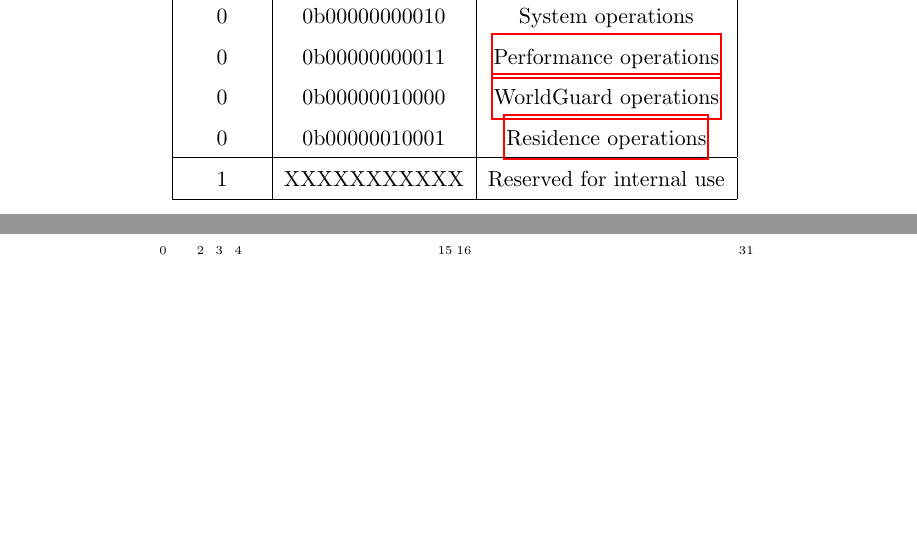
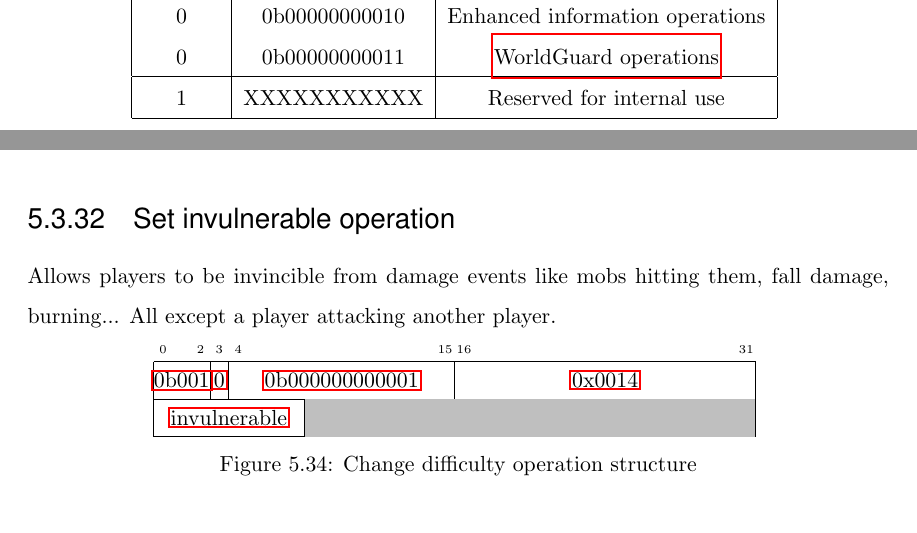
Before and after one commit to watch-wolf/WatchWolf, a LaTeX document (API/API.tex): two parts of pages 110 and 112 of 199 before the commit and two parts of pages 110 and 123 of 199 after it, joined at a grey line, cut so that both start at the same text, the shorter picture padded with empty space. Compiled offline with pdfLaTeX.

Commit message:
Feature: make player invulnerable

```diff
--- a/API/API.tex
+++ b/API/API.tex
@@ -3099,10 +3099,8 @@
 		\hline
 		0 & 0b00000000000 & NOP\footnotemark \\
 		0 & 0b00000000001 & \hyperref[g:base]{Base operations} \\
-		0 & 0b00000000010 & \hyperref[g:system]{System operations} \\
-		0 & 0b00000000011 & \hyperref[g:performance]{Performance operations} \\
-		0 & 0b00000010000 & \hyperref[g:worldguard]{WorldGuard operations} \\
-		0 & 0b00000010001 & \hyperref[g:residence]{Residence operations} \\
+		0 & 0b00000000010 & \hyperref[g:system]{Enhanced information operations} \\
+		0 & 0b00000000011 & \hyperref[g:worldguard]{WorldGuard operations} \\
 		\hline
 		1 &   XXXXXXXXXXX & Reserved for internal use \\
 		\hline
@@ -3612,6 +3610,19 @@
 	\bitheader{0,2,3,4,15,16,31} \\
 	\bitbox{3}{\hyperref[s:dst]{0b001}} & \bitbox{1}{\hyperref[s:response]{0}} & \bitbox{12}{\hyperref[g:base]{0b000000000001}} & \bitbox{16}{\hyperref[s:server-operation]{0x0013}} \\
 	\bitbox{16}{difficulty} & \bitbox[lr]{16}[bgcolor=lightgray]{}
+\end{bytefield}
+\caption{Change difficulty operation structure}
+\end{figure}
+
+\subsubsection{Set invulnerable operation}
+Allows players to be invincible from damage events like mobs hitting them, fall damage, burning... All except a player attacking another player.
+
+\begin{figure}[H]
+\centering
+\begin{bytefield}{32}
+	\bitheader{0,2,3,4,15,16,31} \\
+	\bitbox{3}{\hyperref[s:dst]{0b001}} & \bitbox{1}{\hyperref[s:response]{0}} & \bitbox{12}{\hyperref[g:base]{0b000000000001}} & \bitbox{16}{\hyperref[s:server-operation]{0x0014}} \\
+	\bitbox{8}{\hyperref[type:bool]{invulnerable}} & \bitbox[lr]{24}[bgcolor=lightgray]{}
 \end{bytefield}
 \caption{Change difficulty operation structure}
 \end{figure}
```
Also changed, not shown: API/API.pdf, API/API.tex (2 more changed lines).
